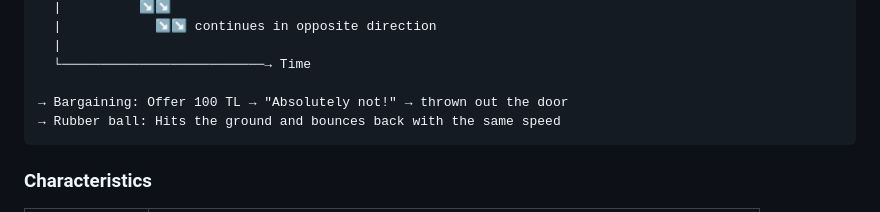
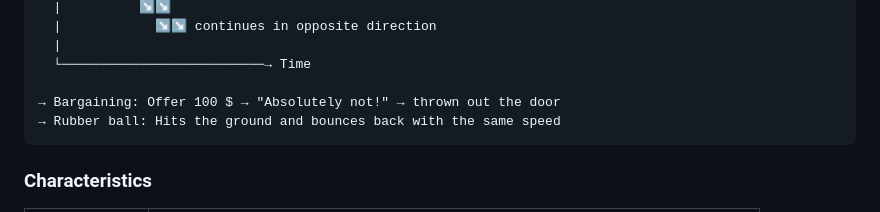
Before and after one commit to Regne-MVT/regne-mpvp, a Markdown page: Part 2.md, the part around the change. Rendered like a GitHub page.

````diff
--- a/Part 2.md
+++ b/Part 2.md
@@ -183,7 +183,7 @@ Price ↑
   |
   └──────────────────────────→ Time
 
-→ Bargaining: Offer 100 TL → "Absolutely not!" → thrown out the door
+→ Bargaining: Offer 100 $ → "Absolutely not!" → thrown out the door
 → Rubber ball: Hits the ground and bounces back with the same speed
 ```
 
````
